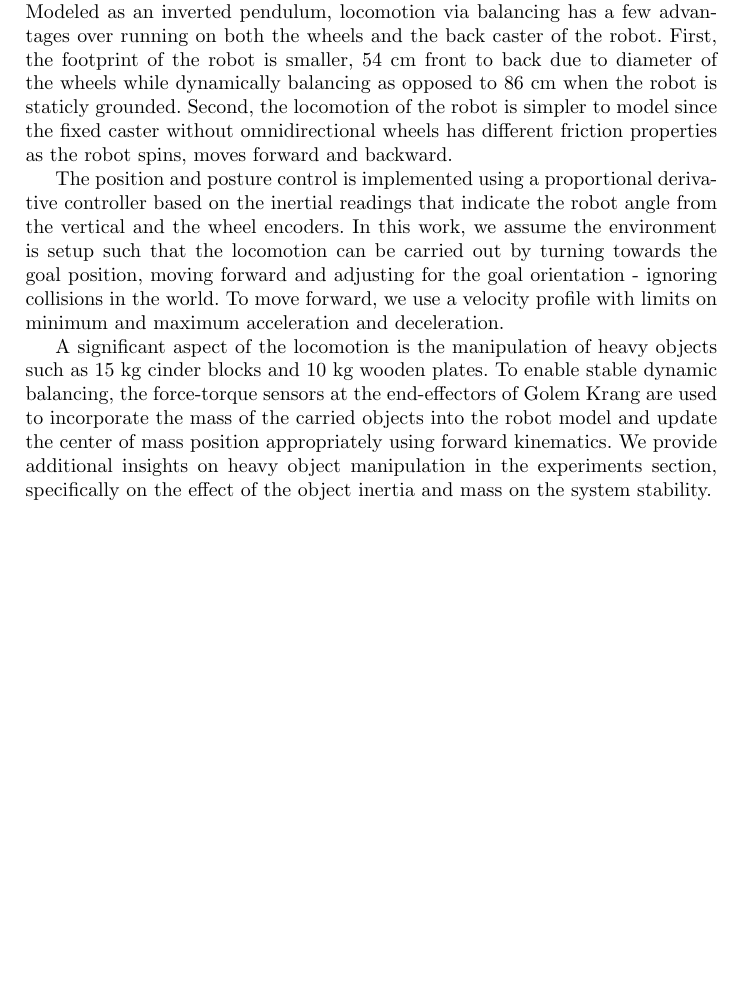
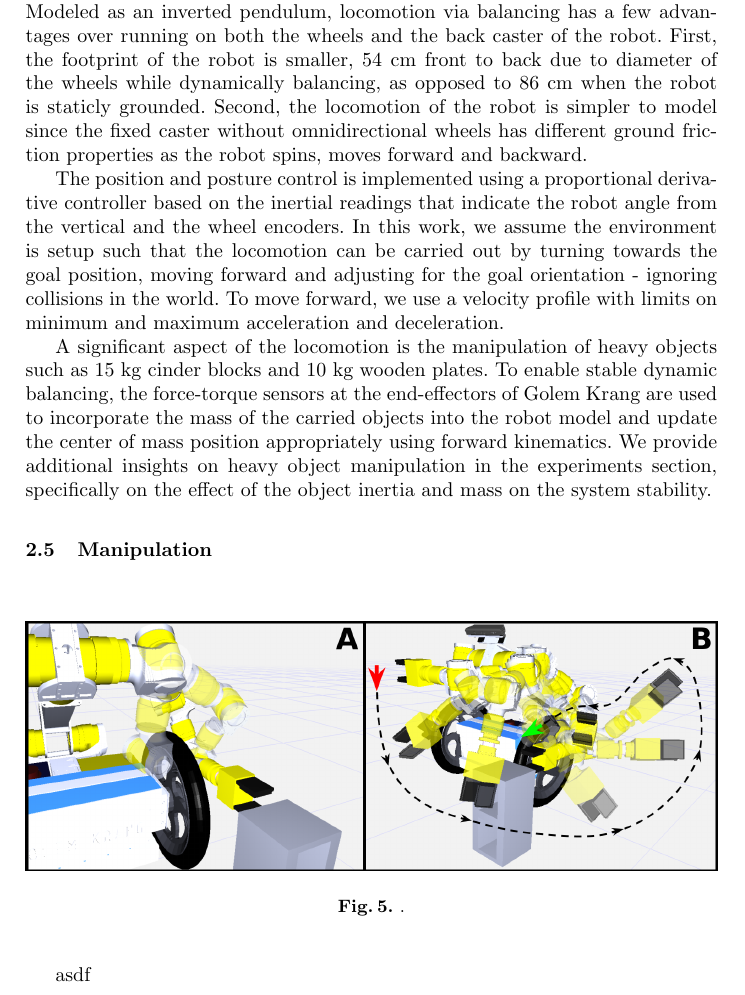
Before and after one commit to cerdogan/iserFinal, a LaTeX thesis (doc/paper/paper.tex): part of page 8 of 9, cut so that both start at the same text, the shorter picture padded with empty space. Compiled offline with pdfLaTeX.

Commit message:
Added manip picture

```diff
--- a/doc/paper/paper.tex
+++ b/doc/paper/paper.tex
@@ -293,9 +293,9 @@ The primary locomotion strategy for Golem Krang is to balance on its two wheels,
 center of mass on the vertical plane through its wheel axis. Modeled as an inverted pendulum,
 locomotion via balancing has a few advantages over running on both the wheels and the back caster of
 the robot. First, the footprint of the robot is smaller, 54 cm front to back due to diameter
-of the wheels while dynamically balancing as opposed to 86 cm when the robot is staticly grounded.
+of the wheels while dynamically balancing, as opposed to 86 cm when the robot is staticly grounded.
 Second, the locomotion of the robot is simpler to model since the fixed caster without omnidirectional
-wheels has different friction properties as the robot spins, moves forward and backward.
+wheels has different ground friction properties as the robot spins, moves forward and backward.
 
 The position and posture control is implemented using a proportional derivative controller based on
 the inertial readings that indicate the robot angle from the vertical and the wheel encoders. In
@@ -313,10 +313,15 @@ on the effect of the object inertia and mass on the system stability.
 
 \subsection{Manipulation}
 
-% Why balance?
-% How to balance?
-% How to balance while carrying objects?
+\begin{figure}[ht!]
+  \centering
+  \includegraphics[width=1.0\linewidth]{Figures/manipulation.png}
+  \caption{.}
+  \label{fig:manipulation}
+\end{figure}
 
+
+asdf
 
 \newpage
 \bibliographystyle{plain}
```
Also changed, not shown: doc/paper/Figures/manipulation.png (added), 4 other files.
